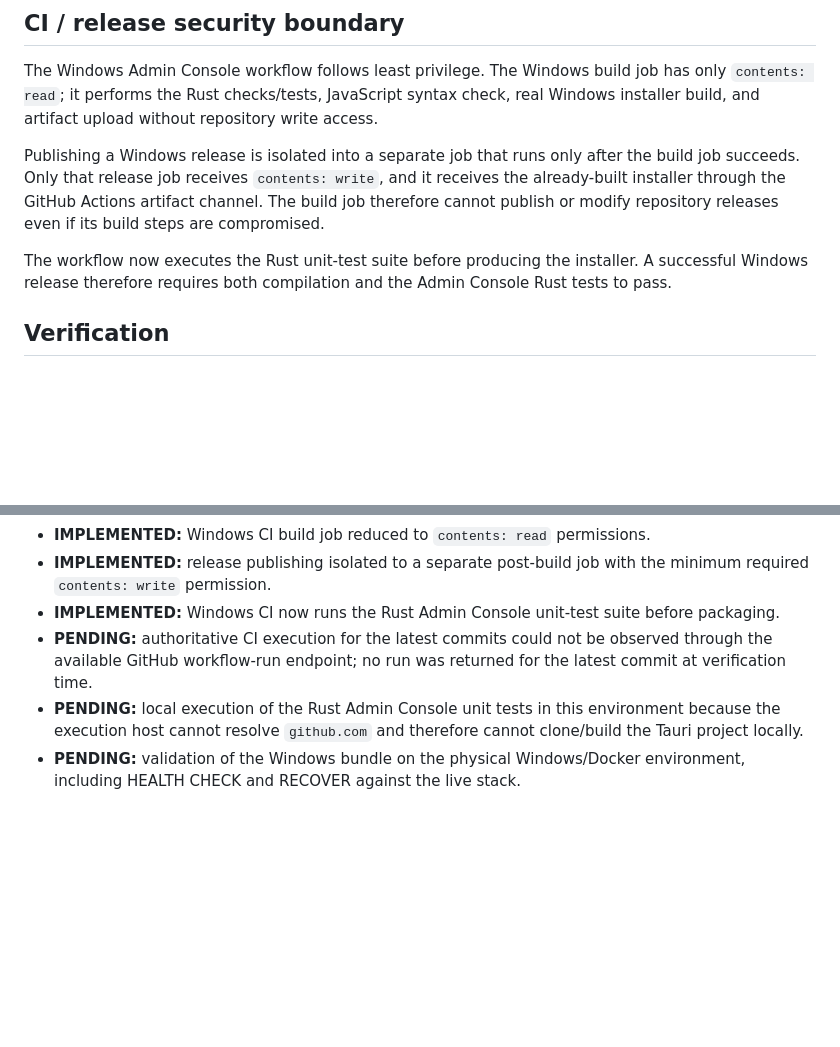
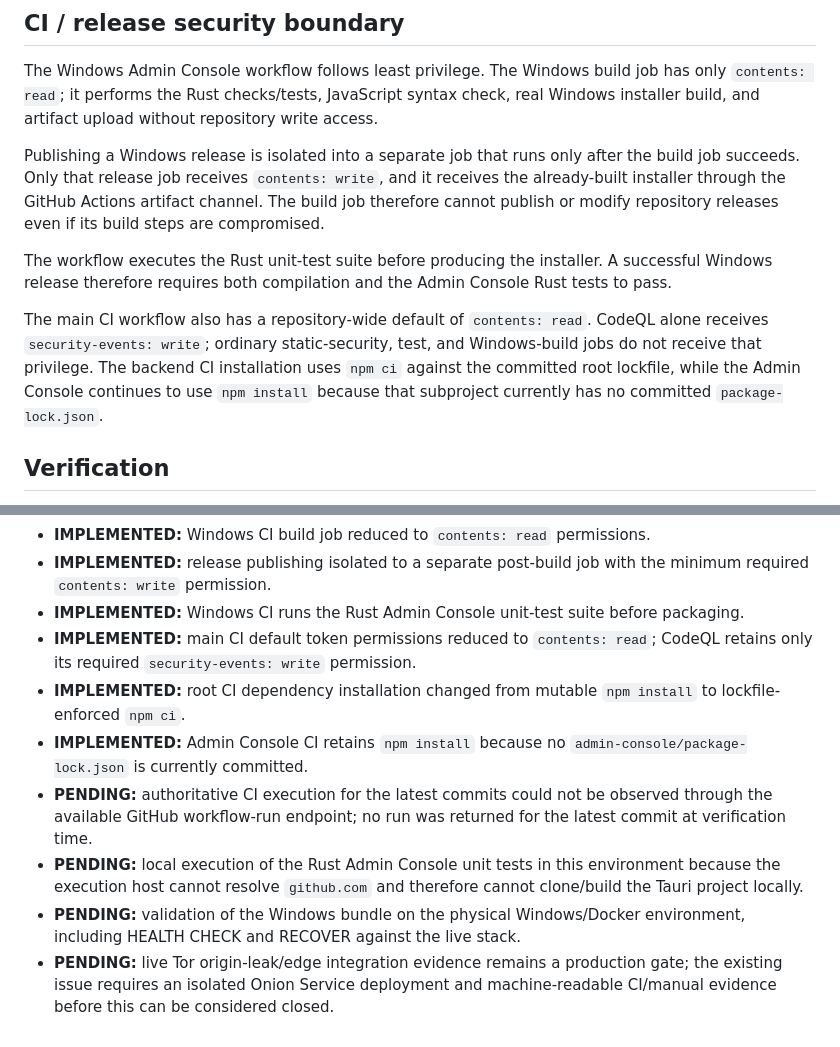
Before and after one commit to Baltas80/MERCORA, a Markdown page: docs/ADMIN-CONTROL.md, 2 parts joined by grey strips. GitHub-like rendering; blank space fills up the shorter version.

Commit message:
docs(admin-control): document CI least-privilege hardening

```diff
--- a/docs/ADMIN-CONTROL.md
+++ b/docs/ADMIN-CONTROL.md
@@ -88,7 +88,9 @@ The Windows Admin Console workflow follows least privilege. The Windows build jo
 
 Publishing a Windows release is isolated into a separate job that runs only after the build job succeeds. Only that release job receives `contents: write`, and it receives the already-built installer through the GitHub Actions artifact channel. The build job therefore cannot publish or modify repository releases even if its build steps are compromised.
 
-The workflow now executes the Rust unit-test suite before producing the installer. A successful Windows release therefore requires both compilation and the Admin Console Rust tests to pass.
+The workflow executes the Rust unit-test suite before producing the installer. A successful Windows release therefore requires both compilation and the Admin Console Rust tests to pass.
+
+The main CI workflow also has a repository-wide default of `contents: read`. CodeQL alone receives `security-events: write`; ordinary static-security, test, and Windows-build jobs do not receive that privilege. The backend CI installation uses `npm ci` against the committed root lockfile, while the Admin Console continues to use `npm install` because that subproject currently has no committed `package-lock.json`.
 
 ## Verification
 
@@ -119,7 +121,11 @@ The workflow now executes the Rust unit-test suite before producing the installe
 - **IMPLEMENTED:** explicit ordered post-recovery verification checkpoints with regression coverage for ordering and secret-safe diagnostics.
 - **IMPLEMENTED:** Windows CI build job reduced to `contents: read` permissions.
 - **IMPLEMENTED:** release publishing isolated to a separate post-build job with the minimum required `contents: write` permission.
-- **IMPLEMENTED:** Windows CI now runs the Rust Admin Console unit-test suite before packaging.
+- **IMPLEMENTED:** Windows CI runs the Rust Admin Console unit-test suite before packaging.
+- **IMPLEMENTED:** main CI default token permissions reduced to `contents: read`; CodeQL retains only its required `security-events: write` permission.
+- **IMPLEMENTED:** root CI dependency installation changed from mutable `npm install` to lockfile-enforced `npm ci`.
+- **IMPLEMENTED:** Admin Console CI retains `npm install` because no `admin-console/package-lock.json` is currently committed.
 - **PENDING:** authoritative CI execution for the latest commits could not be observed through the available GitHub workflow-run endpoint; no run was returned for the latest commit at verification time.
 - **PENDING:** local execution of the Rust Admin Console unit tests in this environment because the execution host cannot resolve `github.com` and therefore cannot clone/build the Tauri project locally.
 - **PENDING:** validation of the Windows bundle on the physical Windows/Docker environment, including HEALTH CHECK and RECOVER against the live stack.
+- **PENDING:** live Tor origin-leak/edge integration evidence remains a production gate; the existing issue requires an isolated Onion Service deployment and machine-readable CI/manual evidence before this can be considered closed.
```
